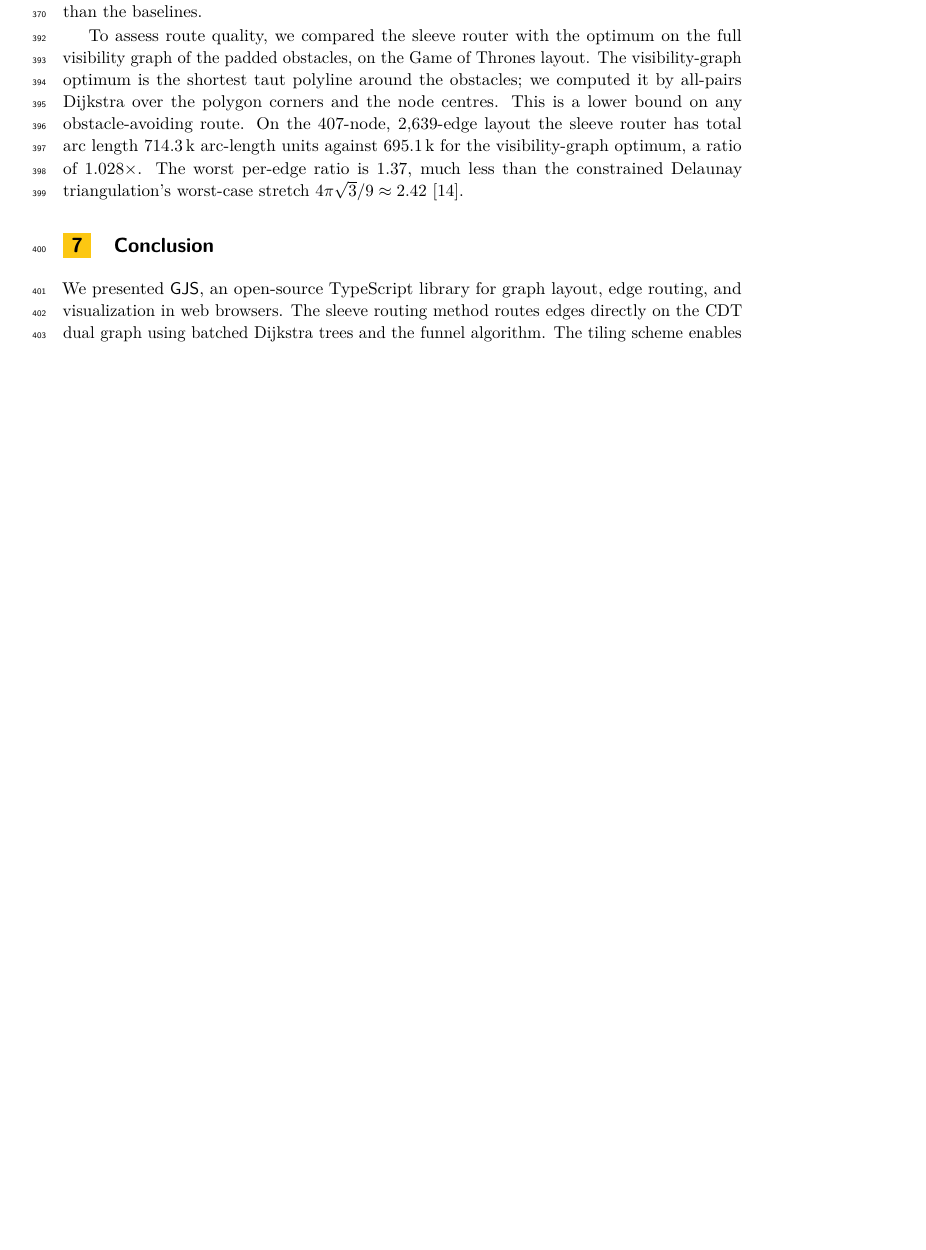
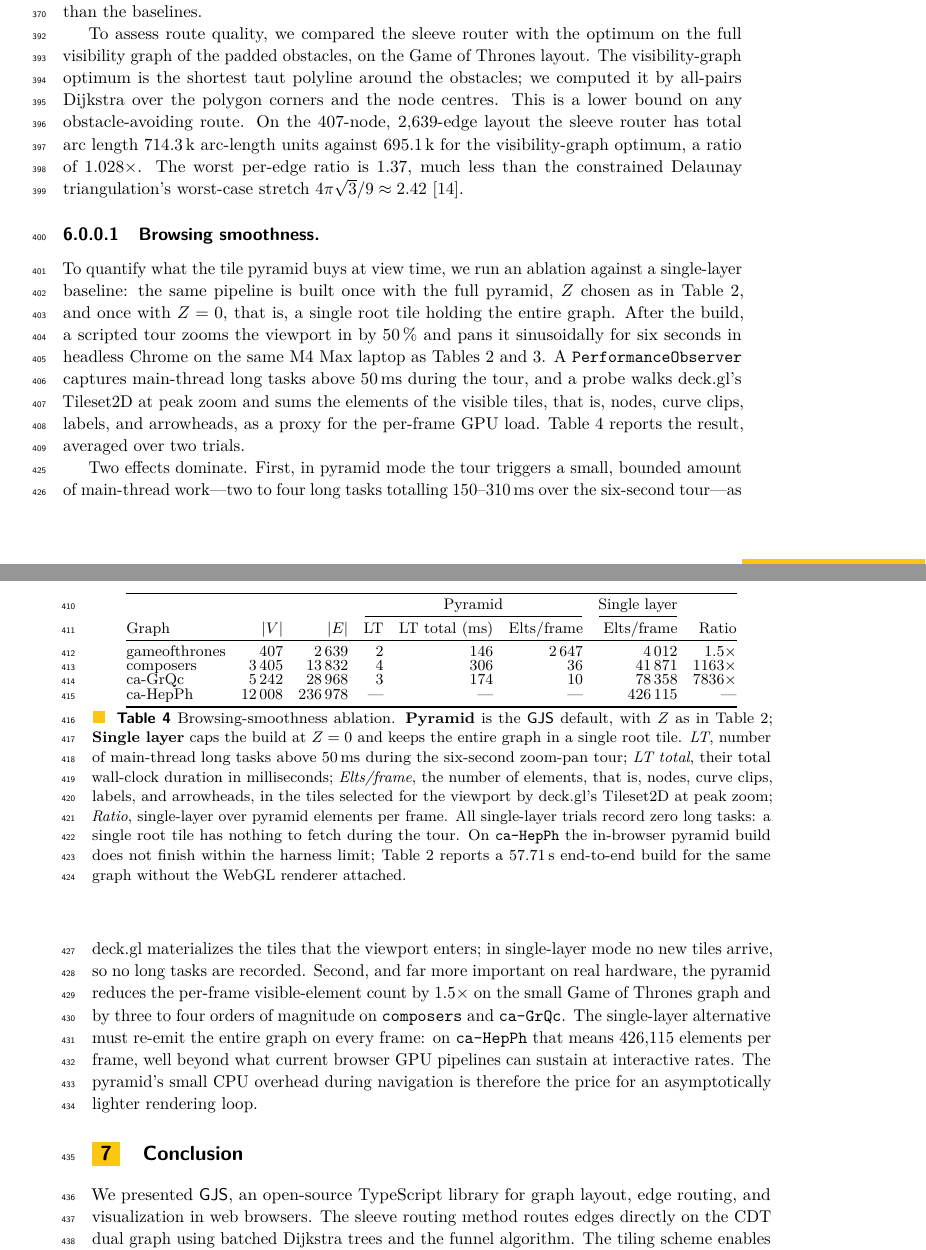
Before and after one commit to levnach/paper_msagljs, a LaTeX paper (gd2026.tex): part of page 11 of 14 before the commit and two parts of pages 11 and 12 of 14 after it, the two joined at a grey line, cut so that both start at the same text, the shorter picture padded with empty space. Compiled offline with pdfLaTeX.

Commit message:
Add browsing-smoothness ablation (§6, Table 4)
Pyramid vs single-layer comparison run in headless Chrome with a
six-second scripted zoom-pan tour. Captures main-thread long tasks
(PerformanceObserver) and the per-frame visible-element count via
a Tileset2D probe (sum of nodes, curve clips, labels, arrowheads
across deck.gl's selectedTiles at peak zoom). Three graphs
complete the full ablation; on ca-HepPh the in-browser pyramid
build exceeds the harness limit, so only the single-layer figure
is reported. The single-layer alternative draws 4k–426k elements
per frame; the pyramid keeps it to 10–2647 at a cost of 2–4 long
tasks totalling 146–306 ms per tour.

Co-authored-by: Copilot <223556219+Copilot@users.noreply.github.com>

```diff
--- a/gd2026.tex
+++ b/gd2026.tex
@@ -864,6 +864,71 @@ per-edge ratio is $1.37$, much less than the constrained Delaunay
 triangulation's worst-case stretch $4\pi\sqrt{3}/9 \approx
 2.42$~\cite{bose2006stretch}.
 
+\paragraph{Browsing smoothness.}
+To quantify what the tile pyramid buys at view time, we run an
+ablation against a single-layer baseline: the same pipeline is built
+once with the full pyramid, $Z$~chosen as in
+Table~\ref{tab:perf}, and once with $Z=0$, that is, a single root
+tile holding the entire graph. After the build, a scripted tour zooms
+the viewport in by $50$\,\% and pans it sinusoidally for six seconds
+in headless Chrome on the same M4~Max laptop as
+Tables~\ref{tab:perf} and \ref{tab:routing-modes}. A
+\texttt{PerformanceObserver} captures main-thread long tasks above
+$50$\,ms during the tour, and a probe walks deck.gl's Tileset2D at
+peak zoom and sums the elements of the visible tiles, that is, nodes,
+curve clips, labels, and arrowheads, as a proxy for the per-frame
+GPU load. Table~\ref{tab:smoothness} reports the result, averaged
+over two trials.
+
+\begin{table}[t]
+  \centering
+  \scriptsize
+  \setlength{\tabcolsep}{4.5pt}
+  \begin{tabular}{@{}lrrrrrrr@{}}
+    \toprule
+    & & & \multicolumn{3}{c}{Pyramid} & \multicolumn{1}{c}{Single layer} & \\
+    \cmidrule(lr){4-6}\cmidrule(lr){7-7}
+    Graph & $|V|$ & $|E|$ & LT & LT total (ms) & Elts/frame & Elts/frame & Ratio \\
+    \midrule
+    gameofthrones &     407 &   2\,639 & 2 & 146 &  2\,647 &   4\,012 &   1.5$\times$ \\
+    composers     &  3\,405 &  13\,832 & 4 & 306 &      36 &  41\,871 &  1163$\times$ \\
+    ca-GrQc       &  5\,242 &  28\,968 & 3 & 174 &      10 &  78\,358 & 7836$\times$ \\
+    ca-HepPh      & 12\,008 & 236\,978 & --- & --- & --- & 426\,115 & --- \\
+    \bottomrule
+  \end{tabular}
+  \caption{Browsing-smoothness ablation. \textbf{Pyramid} is the
+    \msagljs{} default, with $Z$ as in Table~\ref{tab:perf};
+    \textbf{Single layer} caps the build at $Z=0$ and keeps the
+    entire graph in a single root tile. \emph{LT}, number of
+    main-thread long tasks above $50$\,ms during the six-second
+    zoom-pan tour; \emph{LT total}, their total wall-clock duration in
+    milliseconds; \emph{Elts/frame}, the number of elements,
+    that is, nodes, curve clips, labels, and arrowheads, in the
+    tiles selected for the viewport by deck.gl's Tileset2D at peak
+    zoom; \emph{Ratio}, single-layer over pyramid elements per frame.
+    All single-layer trials record zero long tasks: a single root
+    tile has nothing to fetch during the tour. On \texttt{ca-HepPh}
+    the in-browser pyramid build does not finish within the harness
+    limit; Table~\ref{tab:perf} reports a $57.71$\,s end-to-end build
+    for the same graph without the WebGL renderer attached.}
+  \label{tab:smoothness}
+\end{table}
+
+Two effects dominate. First, in pyramid mode the tour triggers a
+small, bounded amount of main-thread work---two to four long tasks
+totalling $150$--$310$\,ms over the six-second tour---as deck.gl
+materializes the tiles that the viewport enters; in single-layer mode
+no new tiles arrive, so no long tasks are recorded. Second, and far
+more important on real hardware, the pyramid reduces the per-frame
+visible-element count by $1.5\times$ on the small Game of Thrones
+graph and by three to four orders of magnitude on
+\texttt{composers} and \texttt{ca-GrQc}. The single-layer alternative
+must re-emit the entire graph on every frame: on \texttt{ca-HepPh}
+that means $426{,}115$ elements per frame, well beyond what current
+browser GPU pipelines can sustain at interactive rates. The pyramid's
+small CPU overhead during navigation is therefore the price for an
+asymptotically lighter rendering loop.
+
 %% ═══════════════════════════════════════════════════════════════════
 \section{Conclusion}
 \label{sec:conclusion}
```
Also changed, not shown: gd2026.pdf.
